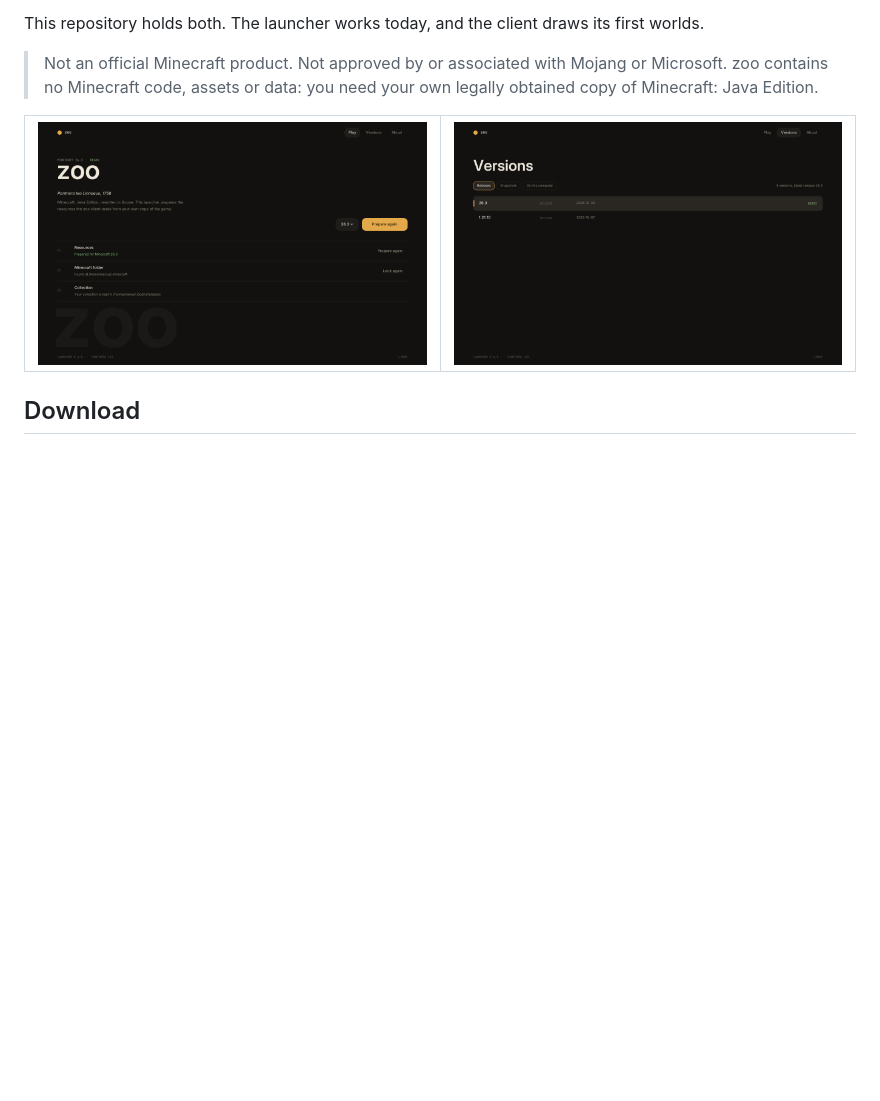
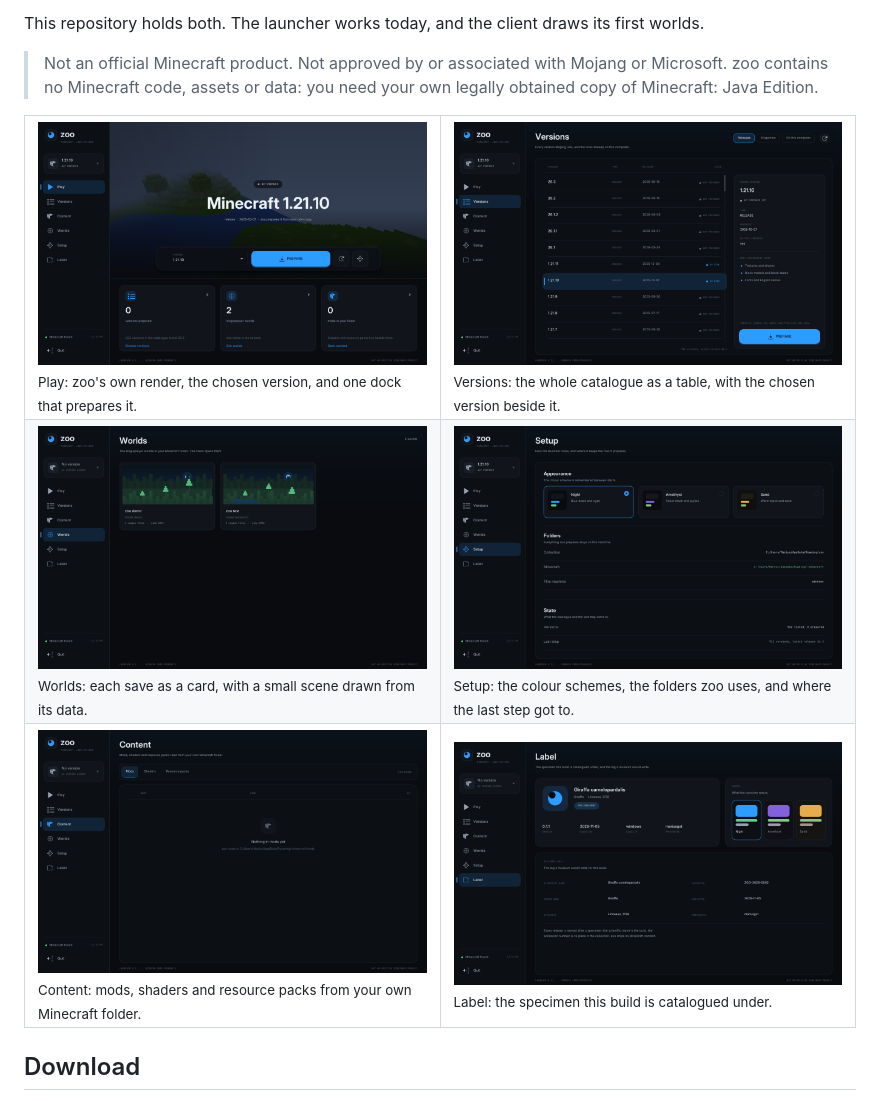
Before and after one commit to mariusgxt/zoo-launcher, a Markdown page: README.md, the part around the change. GitHub-like rendering; pictures changed too: docs/media/launcher-content.png (added), docs/media/launcher-label.png (added), docs/media/launcher-setup.png (added); blank space fills up the shorter version.

Commit message:
Refresh the launcher screenshots and design credits

```diff
--- a/README.md
+++ b/README.md
@@ -31,8 +31,16 @@ This repository holds both. The launcher works today, and the client draws its f
 
 <table>
   <tr>
-    <td width="50%"><img src="docs/media/launcher.png" alt="The launcher's Play page: the chosen version, its state and Prepare"></td>
-    <td width="50%"><img src="docs/media/launcher-versions.png" alt="The launcher's Versions page: releases and snapshots with their state"></td>
+    <td width="50%"><img src="docs/media/launcher.png" alt="The Play page: zoo's own client render, the chosen version and the Prepare dock"><br><sub>Play: zoo's own render, the chosen version, and one dock that prepares it.</sub></td>
+    <td width="50%"><img src="docs/media/launcher-versions.png" alt="The Versions page: the Mojang catalogue as a table, with the chosen version beside it"><br><sub>Versions: the whole catalogue as a table, with the chosen version beside it.</sub></td>
+  </tr>
+  <tr>
+    <td width="50%"><img src="docs/media/launcher-worlds.png" alt="The Worlds page: one card per save, each with a scene drawn from its data"><br><sub>Worlds: each save as a card, with a small scene drawn from its data.</sub></td>
+    <td width="50%"><img src="docs/media/launcher-setup.png" alt="The Setup page: colour schemes, folders and the state of the collection"><br><sub>Setup: the colour schemes, the folders zoo uses, and where the last step got to.</sub></td>
+  </tr>
+  <tr>
+    <td width="50%"><img src="docs/media/launcher-content.png" alt="The Content page: mods, shaders and resource packs in one table"><br><sub>Content: mods, shaders and resource packs from your own Minecraft folder.</sub></td>
+    <td width="50%"><img src="docs/media/launcher-label.png" alt="The Label page: the specimen this build is catalogued under"><br><sub>Label: the specimen this build is catalogued under.</sub></td>
   </tr>
 </table>
 
```
Also changed, not shown: THIRD_PARTY_NOTICES.md (+19 -16 lines).
